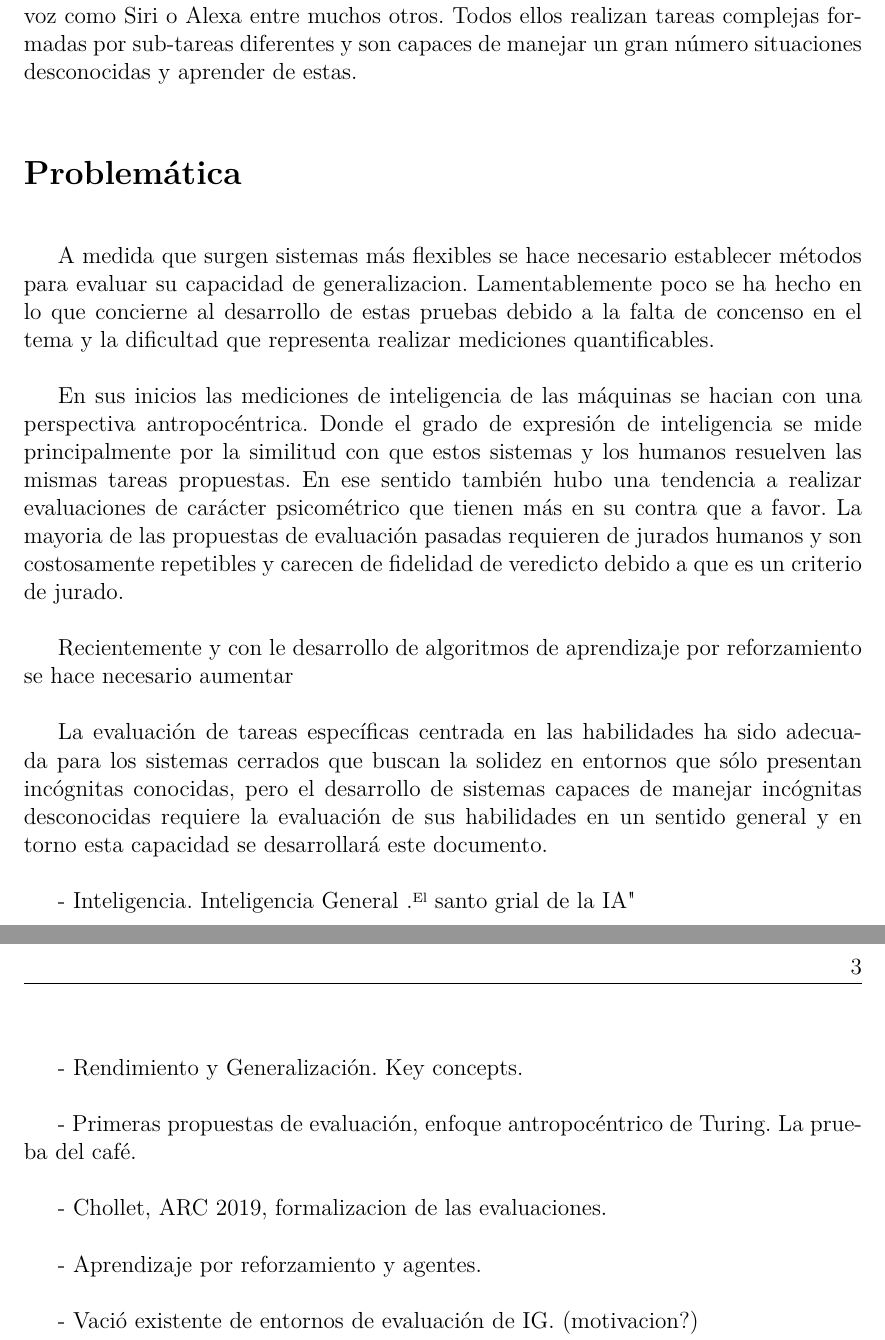
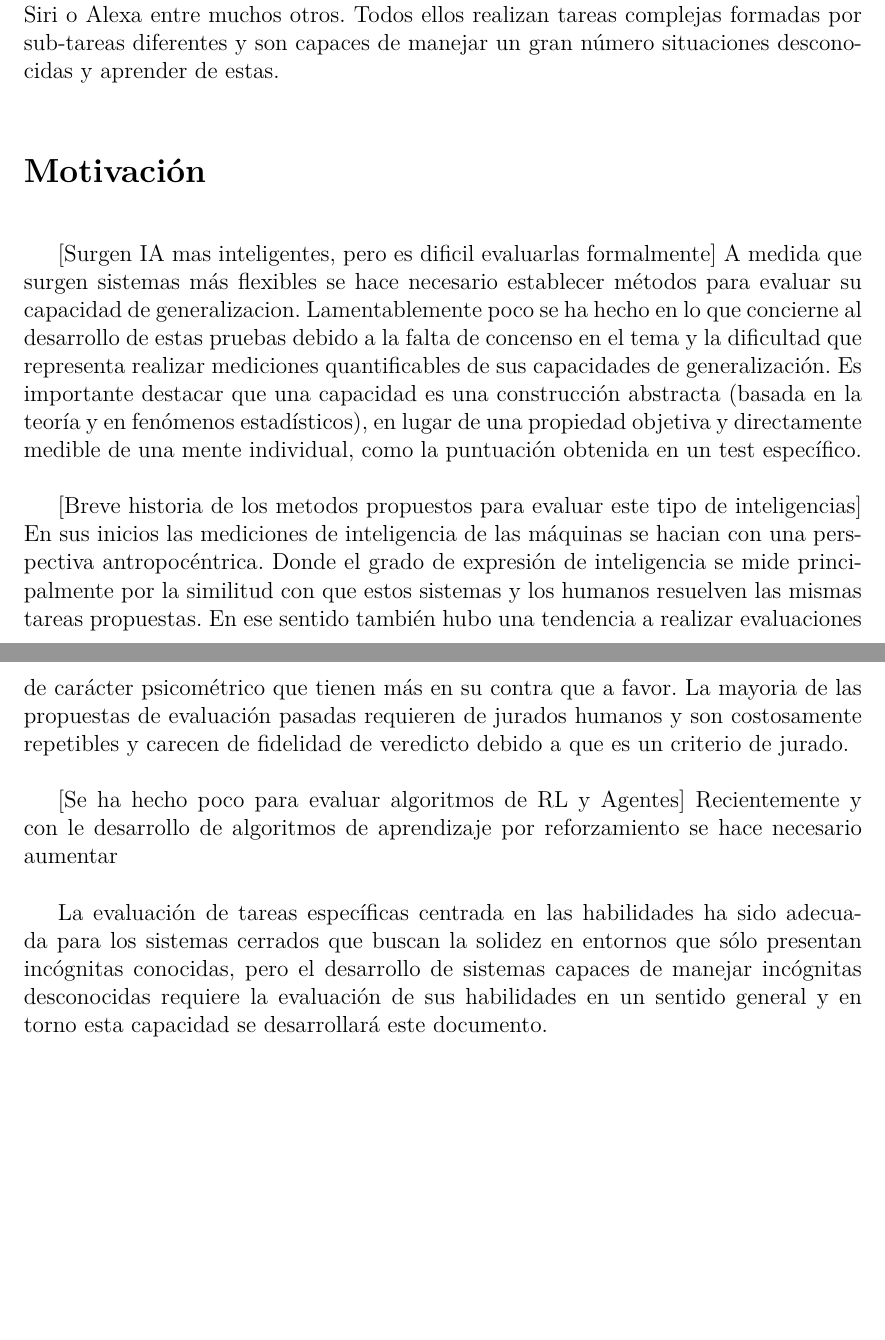
Before and after one commit to 70nybl4nc0/Thesis, a LaTeX thesis (document/Thesis.tex, which reads document/MainMatter/Introduction.tex): two parts of pages 12 and 13 of 23, joined at a grey line, cut so that both start at the same text, the shorter picture padded with empty space. Compiled offline with pdfLaTeX.

Commit message:
Improve introduction

```diff
--- a/document/MainMatter/Introduction.tex
+++ b/document/MainMatter/Introduction.tex
@@ -12,40 +14,17 @@ En el campo de la inteligencia artificial (IA), esta capacidad de adquisición s
 La historia de la IA ha consistido en ascender lentamente por el espectro de la capacidad de generalización, comenzando con sistemas que en gran medida no mostraban generalización (IA simbólica) y evolucionando hacia sistemas robustos (aprendizaje automático) capaces de generalización local. Ahora estamos entrando en una nueva etapa, en la que buscamos crear sistemas flexibles capaces de una amplia generalización (por ejemplo, vehículos autoconducidos, asistentes de IA o robots con desarrollo cognitivo). Recientemente se ha incrementado el interés por sistemas inteligentes con mejores capacidades de generalizar. Grandes empresas han hecho de dichos sistemas como el epicentro de sus modelos de negocio. Por ejemplo, varias compañías automivilísticas han apostado al mercado de automóviles capaces de conducir de forma segura por si mismos, otras compañías como Boston Dynamics ha creado robots capaces de ayudar ha realizar mantenimientos y dectectar fallos a ingenieros o partircipar en operaciones de rescate ante desastres naturales, también vale mencionar asistentes de voz como Siri o Alexa entre muchos otros. Todos ellos realizan tareas complejas formadas por sub-tareas diferentes y son capaces de manejar un gran número situaciones desconocidas y aprender de estas.
 
-\section*{Problemática}
+\section*{Motivación}
 
-A medida que surgen sistemas más flexibles se hace necesario establecer métodos para evaluar su capacidad de generalizacion. Lamentablemente poco se ha hecho en lo que concierne al desarrollo de estas pruebas debido a la falta de concenso en el tema y la dificultad que representa realizar mediciones quantificables.
+[Surgen IA mas inteligentes, pero es dificil evaluarlas formalmente]
+A medida que surgen sistemas más flexibles se hace necesario establecer métodos para evaluar su capacidad de generalizacion. Lamentablemente poco se ha hecho en lo que concierne al desarrollo de estas pruebas debido a la falta de concenso en el tema y la dificultad que representa realizar mediciones quantificables de sus capacidades de generalización. Es importante destacar que una capacidad es una construcción abstracta (basada en la teoría y en fenómenos estadísticos), en lugar de una propiedad objetiva y directamente medible de una mente individual, como la puntuación obtenida en un test específico.
 
+[Breve historia de los metodos propuestos para evaluar este tipo de inteligencias]
 En sus inicios las mediciones de inteligencia de las máquinas se hacian con una perspectiva antropocéntrica. Donde el grado de expresión de inteligencia se mide principalmente por la similitud con que estos sistemas y los humanos resuelven las mismas tareas propuestas. En ese sentido también hubo una tendencia a realizar evaluaciones de carácter psicométrico que tienen más en su contra que a favor. La mayoria de las propuestas de evaluación pasadas requieren de jurados humanos y son costosamente repetibles y carecen de fidelidad de veredicto debido a que es un criterio de jurado.
 
 
-
+[Se ha hecho poco para evaluar algoritmos de RL y Agentes]
 Recientemente y con le desarrollo de algoritmos de aprendizaje por reforzamiento se hace necesario aumentar
 
 
 
 La evaluación de tareas específicas centrada en las habilidades ha sido adecuada para los sistemas cerrados que buscan la solidez en entornos que sólo presentan incógnitas conocidas, pero el desarrollo de sistemas capaces de manejar incógnitas desconocidas requiere la evaluación de sus habilidades en un sentido general y en torno esta capacidad se desarrollará este documento.
-
-
-
-
-
-
-
-
-
-
-
-
-
-
-- Inteligencia. Inteligencia General "El santo grial de la IA"
-
-- Rendimiento y Generalización. Key concepts.
-
-- Primeras propuestas de evaluación, enfoque antropocéntrico de Turing. La prueba del café.
-
-- Chollet, ARC 2019, formalizacion de las evaluaciones.
-
-- Aprendizaje por reforzamiento y agentes.
-
-- Vació existente de entornos de evaluación de IG. (motivacion?)
```
Also changed, not shown: document/MainMatter/Introduction.tex (14 more changed lines).
